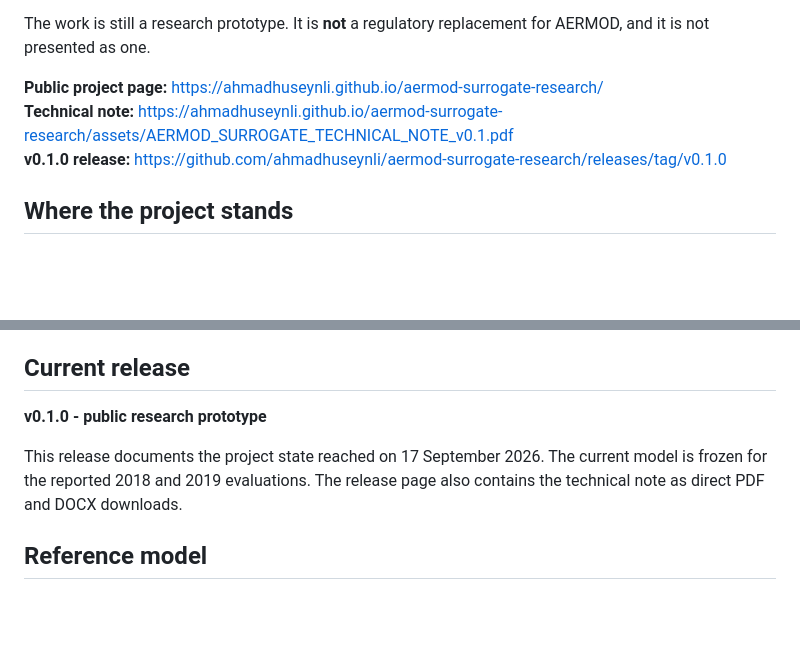
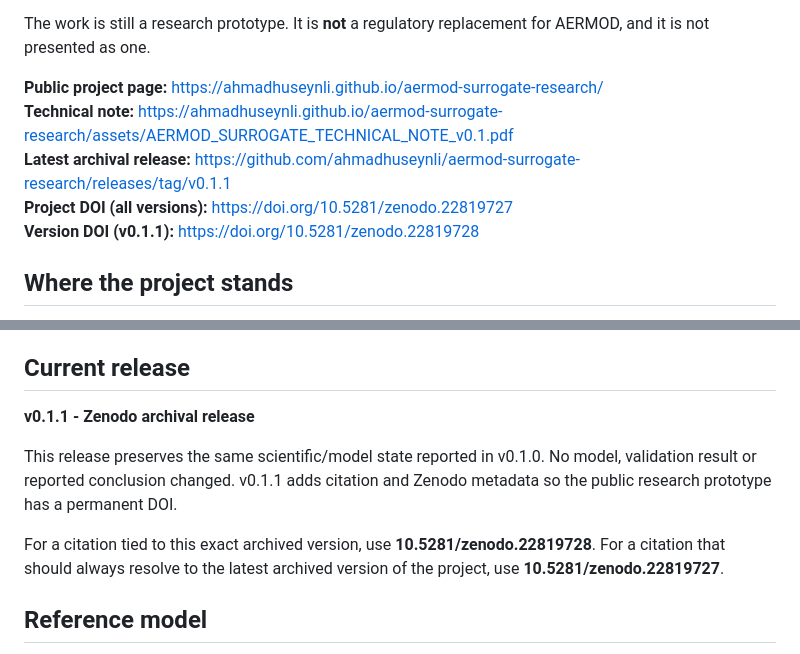
Before and after one commit to ahmadhuseynli/aermod-surrogate-research, a Markdown page: README.md, 2 parts joined by grey strips. Rendered like a GitHub page; blank space fills up the shorter version.

Commit message:
Add Zenodo DOI and v0.1.1 archival release links

```diff
--- a/README.md
+++ b/README.md
@@ -8,7 +10,9 @@ The work is still a research prototype. It is **not** a regulatory replacement f
 
 **Public project page:** https://ahmadhuseynli.github.io/aermod-surrogate-research/
 **Technical note:** https://ahmadhuseynli.github.io/aermod-surrogate-research/assets/AERMOD_SURROGATE_TECHNICAL_NOTE_v0.1.pdf
-**v0.1.0 release:** https://github.com/ahmadhuseynli/aermod-surrogate-research/releases/tag/v0.1.0
+**Latest archival release:** https://github.com/ahmadhuseynli/aermod-surrogate-research/releases/tag/v0.1.1
+**Project DOI (all versions):** https://doi.org/10.5281/zenodo.22819727
+**Version DOI (v0.1.1):** https://doi.org/10.5281/zenodo.22819728
 
 ## Where the project stands
 
@@ -67,9 +71,11 @@ This work is an independent research prototype. It is not affiliated with or end
 
 ## Current release
 
-**v0.1.0 - public research prototype**
+**v0.1.1 - Zenodo archival release**
 
-This release documents the project state reached on 17 September 2026. The current model is frozen for the reported 2018 and 2019 evaluations. The release page also contains the technical note as direct PDF and DOCX downloads.
+This release preserves the same scientific/model state reported in v0.1.0. No model, validation result or reported conclusion changed. v0.1.1 adds citation and Zenodo metadata so the public research prototype has a permanent DOI.
+
+For a citation tied to this exact archived version, use **10.5281/zenodo.22819728**. For a citation that should always resolve to the latest archived version of the project, use **10.5281/zenodo.22819727**.
 
 ## Reference model
 
```
Also changed, not shown: other parts of README.md (+2 -0 lines).
